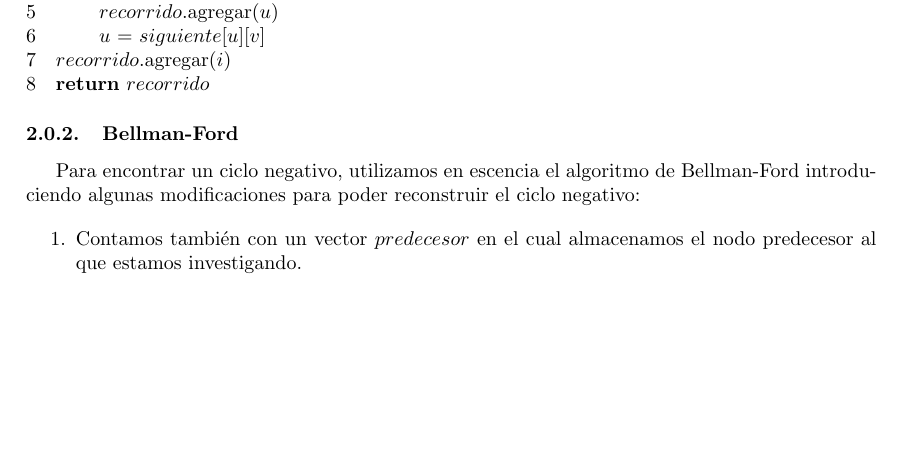
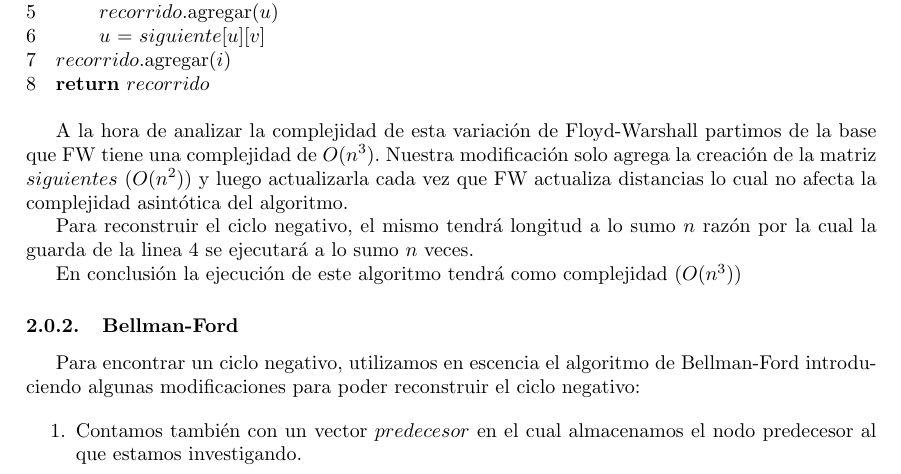
Before and after one commit to sfeliu/cluster-generation.graphs, a LaTeX document (informe/informe.tex, which reads informe/desarrolloSegundo.tex): part of page 5 of 9, cut so that both start at the same text, the shorter picture padded with empty space. Compiled offline with pdfLaTeX.

Commit message:
desarrollo segundo

```diff
--- a/informe/desarrolloSegundo.tex
+++ b/informe/desarrolloSegundo.tex
@@ -28,6 +28,14 @@ Sea $i$ el nodo en el cual encontramos un ciclo negativo ($distancias[i][i] < 0$
     \li $recorrido$.agregar($i$)
     \li \Return $recorrido$
 \end{codebox}
+
+\par A la hora de analizar la complejidad de esta variaci\'on de Floyd-Warshall partimos de la base que FW tiene una complejidad
+de $O(n^3)$. Nuestra modificaci\'on solo agrega la creaci\'on de la matriz $siguientes$ ($O(n^2)$) y luego actualizarla
+cada vez que FW actualiza distancias lo cual no afecta la complejidad asint\'otica del algoritmo.
+\par Para reconstruir el ciclo negativo, el mismo tendr\'a longitud a lo sumo $n$ raz\'on por la cual la guarda de
+la linea 4 se ejecutar\'a a lo sumo $n$ veces.
+\par En conclusi\'on la ejecuci\'on de este algoritmo tendr\'a como complejidad $(O(n^3))$
+
 \subsubsection{Bellman-Ford}
 Para encontrar un ciclo negativo, utilizamos en escencia el algoritmo de Bellman-Ford introduciendo algunas
 modificaciones para poder reconstruir el ciclo negativo:
```
